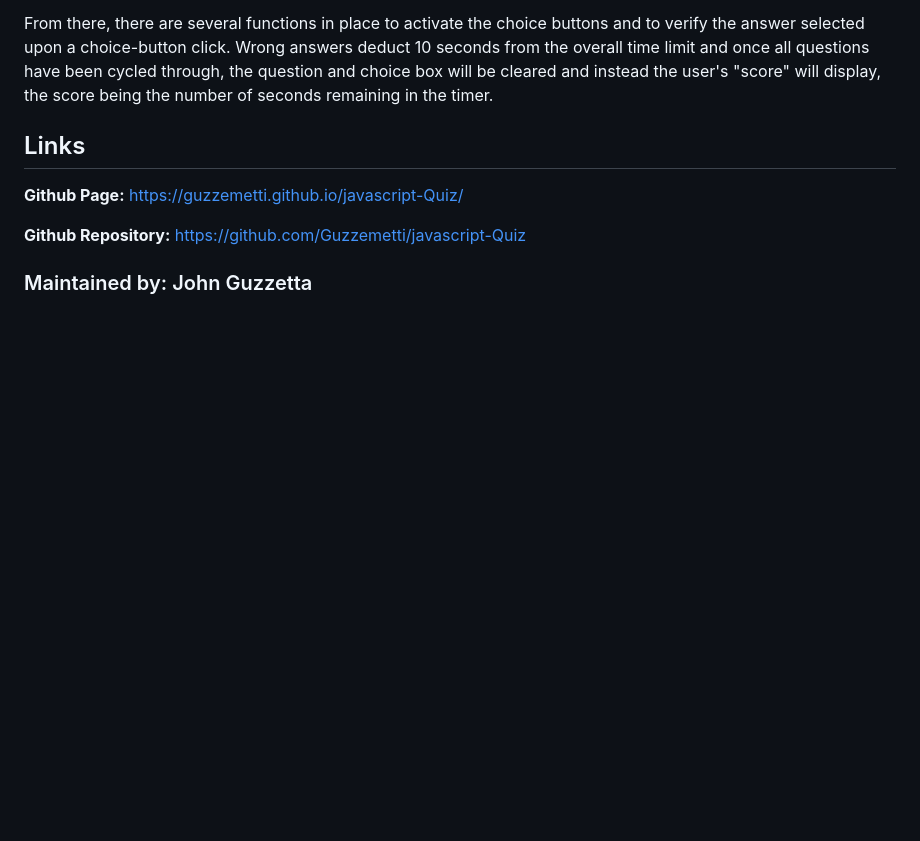
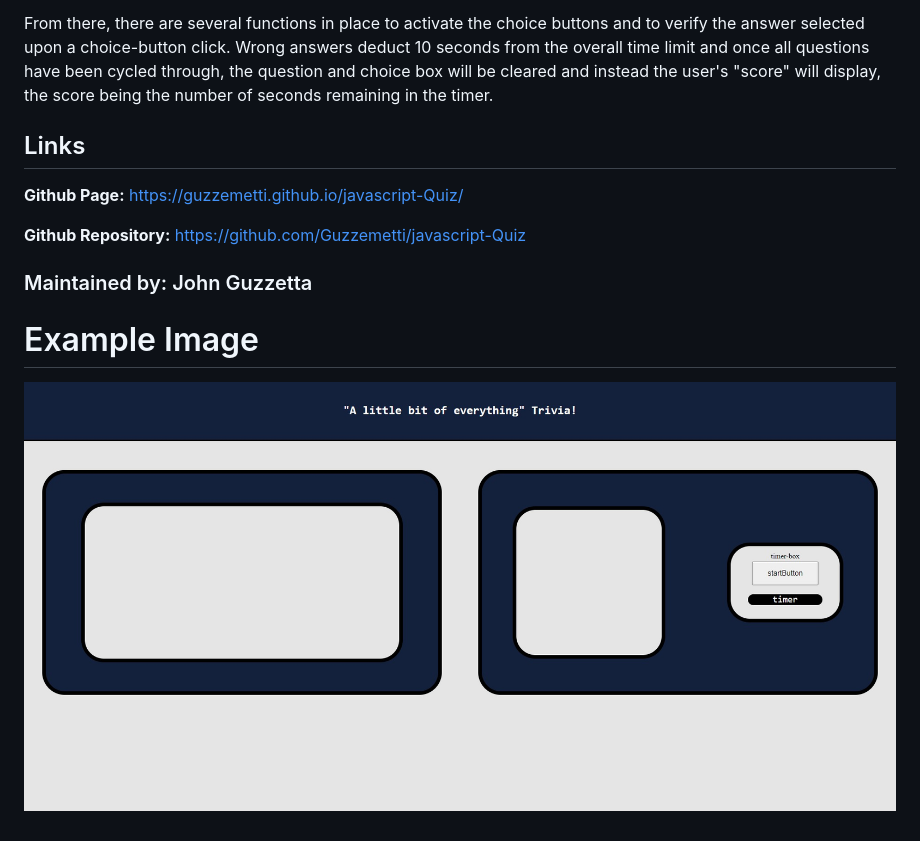
Before and after one commit to Guzzemetti/javascript-Quiz, a Markdown page: README.md, the part around the change. GitHub-like rendering; pictures changed too: assets/images/example.jpg (added); blank space fills up the shorter version.

Commit message:
Added image to my readme

```diff
--- a/README.md
+++ b/README.md
@@ -16,3 +16,7 @@ From there, there are several functions in place to activate the choice buttons
 <b>Github Repository:</b> https://github.com/Guzzemetti/javascript-Quiz
 
 ### Maintained by: John Guzzetta
+
+# Example Image
+
+![Example Image of the quiz](./assets/images/example.jpg)
```
